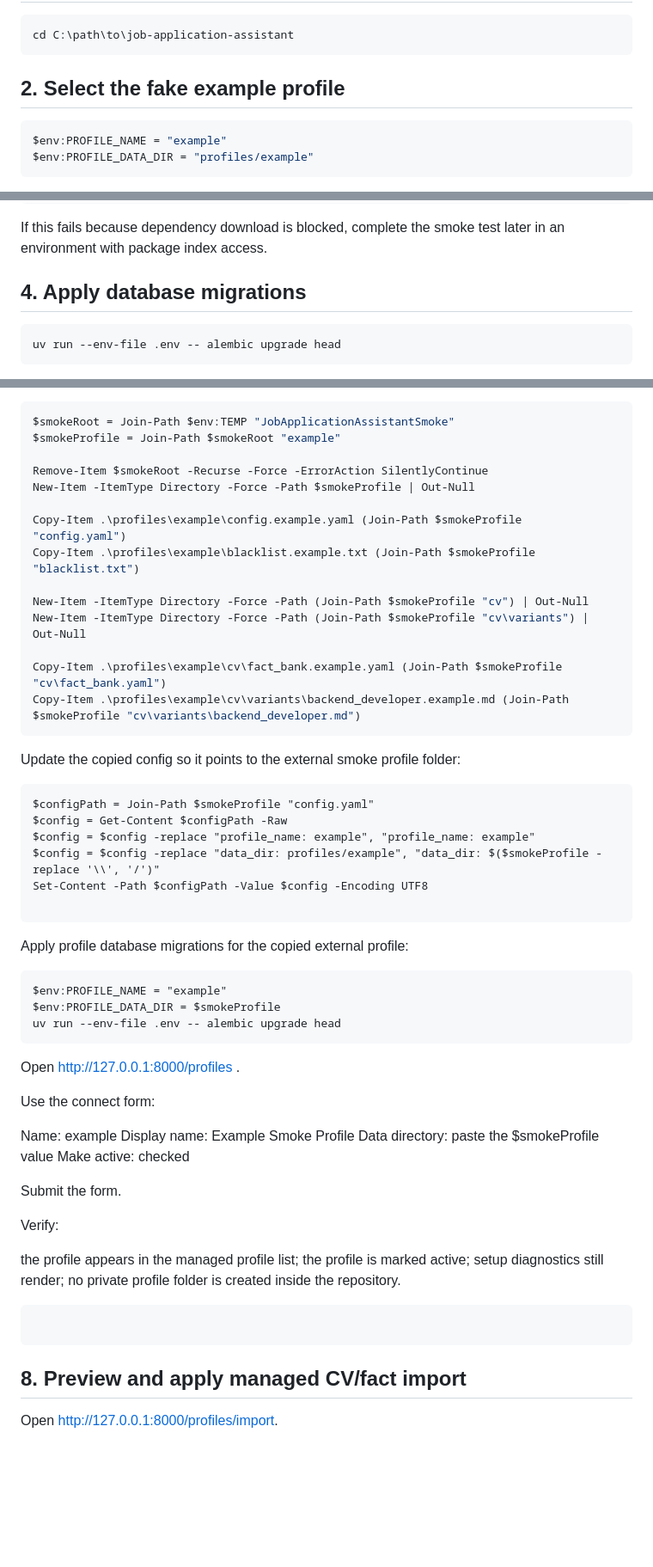
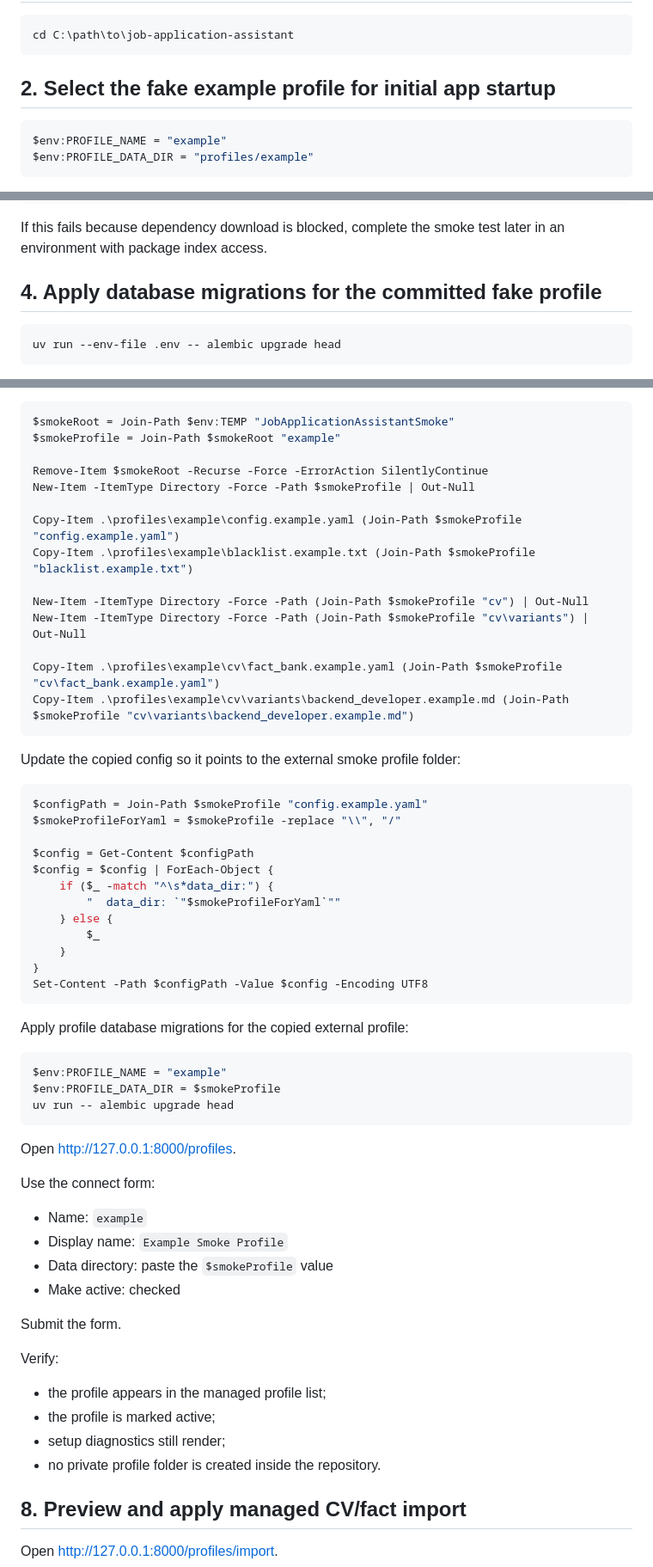
Before and after one commit to AlexTymosh/job-application-assistant, a Markdown page: docs/manual-smoke-test.md, 3 parts joined by grey strips. Shown at 86% size. Rendered like a GitHub page; blank space fills up the shorter version.

Commit message:
📝 docs(smoke): fix managed profile smoke setup
- copy example profile files with example-compatible names outside the repository
- update external smoke profile config path safely
- remove malformed markdown fences from manual smoke instructions

````diff
--- a/docs/manual-smoke-test.md
+++ b/docs/manual-smoke-test.md
@@ -10,7 +10,7 @@ The test starts from the fake example profile, then explicitly verifies the mana
 cd C:\path\to\job-application-assistant
 ```
 
-## 2. Select the fake example profile
+## 2. Select the fake example profile for initial app startup
 
 ```powershell
 $env:PROFILE_NAME = "example"
@@ -27,7 +27,7 @@ uv sync --locked --group dev
 
 If this fails because dependency download is blocked, complete the smoke test later in an environment with package index access.
 
-## 4. Apply database migrations
+## 4. Apply database migrations for the committed fake profile
 
 ```powershell
 uv run --env-file .env -- alembic upgrade head
@@ -74,61 +74,58 @@ $smokeProfile = Join-Path $smokeRoot "example"
 Remove-Item $smokeRoot -Recurse -Force -ErrorAction SilentlyContinue
 New-Item -ItemType Directory -Force -Path $smokeProfile | Out-Null
 
-Copy-Item .\profiles\example\config.example.yaml (Join-Path $smokeProfile "config.yaml")
-Copy-Item .\profiles\example\blacklist.example.txt (Join-Path $smokeProfile "blacklist.txt")
+Copy-Item .\profiles\example\config.example.yaml (Join-Path $smokeProfile "config.example.yaml")
+Copy-Item .\profiles\example\blacklist.example.txt (Join-Path $smokeProfile "blacklist.example.txt")
 
 New-Item -ItemType Directory -Force -Path (Join-Path $smokeProfile "cv") | Out-Null
 New-Item -ItemType Directory -Force -Path (Join-Path $smokeProfile "cv\variants") | Out-Null
 
-Copy-Item .\profiles\example\cv\fact_bank.example.yaml (Join-Path $smokeProfile "cv\fact_bank.yaml")
-Copy-Item .\profiles\example\cv\variants\backend_developer.example.md (Join-Path $smokeProfile "cv\variants\backend_developer.md")
+Copy-Item .\profiles\example\cv\fact_bank.example.yaml (Join-Path $smokeProfile "cv\fact_bank.example.yaml")
+Copy-Item .\profiles\example\cv\variants\backend_developer.example.md (Join-Path $smokeProfile "cv\variants\backend_developer.example.md")
 ```
 
 Update the copied config so it points to the external smoke profile folder:
+
+```powershell
+$configPath = Join-Path $smokeProfile "config.example.yaml"
+$smokeProfileForYaml = $smokeProfile -replace "\\", "/"
+
+$config = Get-Content $configPath
+$config = $config | ForEach-Object {
+    if ($_ -match "^\s*data_dir:") {
+        "  data_dir: `"$smokeProfileForYaml`""
+    } else {
+        $_
+    }
+}
+Set-Content -Path $configPath -Value $config -Encoding UTF8
 ```
-$configPath = Join-Path $smokeProfile "config.yaml"
-$config = Get-Content $configPath -Raw
-$config = $config -replace "profile_name: example", "profile_name: example"
-$config = $config -replace "data_dir: profiles/example", "data_dir: $($smokeProfile -replace '\\', '/')"
-Set-Content -Path $configPath -Value $config -Encoding UTF8
 
-```
 Apply profile database migrations for the copied external profile:
 
-```
+```powershell
 $env:PROFILE_NAME = "example"
 $env:PROFILE_DATA_DIR = $smokeProfile
-uv run --env-file .env -- alembic upgrade head
+uv run -- alembic upgrade head
 ```
-Open http://127.0.0.1:8000/profiles
-.
+
+Open <http://127.0.0.1:8000/profiles>.
 
 Use the connect form:
 
-Name: example
-Display name: Example Smoke Profile
-Data directory: paste the $smokeProfile value
-Make active: checked
+- Name: `example`
+- Display name: `Example Smoke Profile`
+- Data directory: paste the `$smokeProfile` value
+- Make active: checked
 
 Submit the form.
 
 Verify:
 
-the profile appears in the managed profile list;
-the profile is marked active;
-setup diagnostics still render;
-no private profile folder is created inside the repository.
-
-
-```
-
-```
-
-
-
-
-
-
+- the profile appears in the managed profile list;
+- the profile is marked active;
+- setup diagnostics still render;
+- no private profile folder is created inside the repository.
 
 ## 8. Preview and apply managed CV/fact import
 
````
Also changed, not shown: other parts of docs/manual-smoke-test.md (+1 -0 lines).
